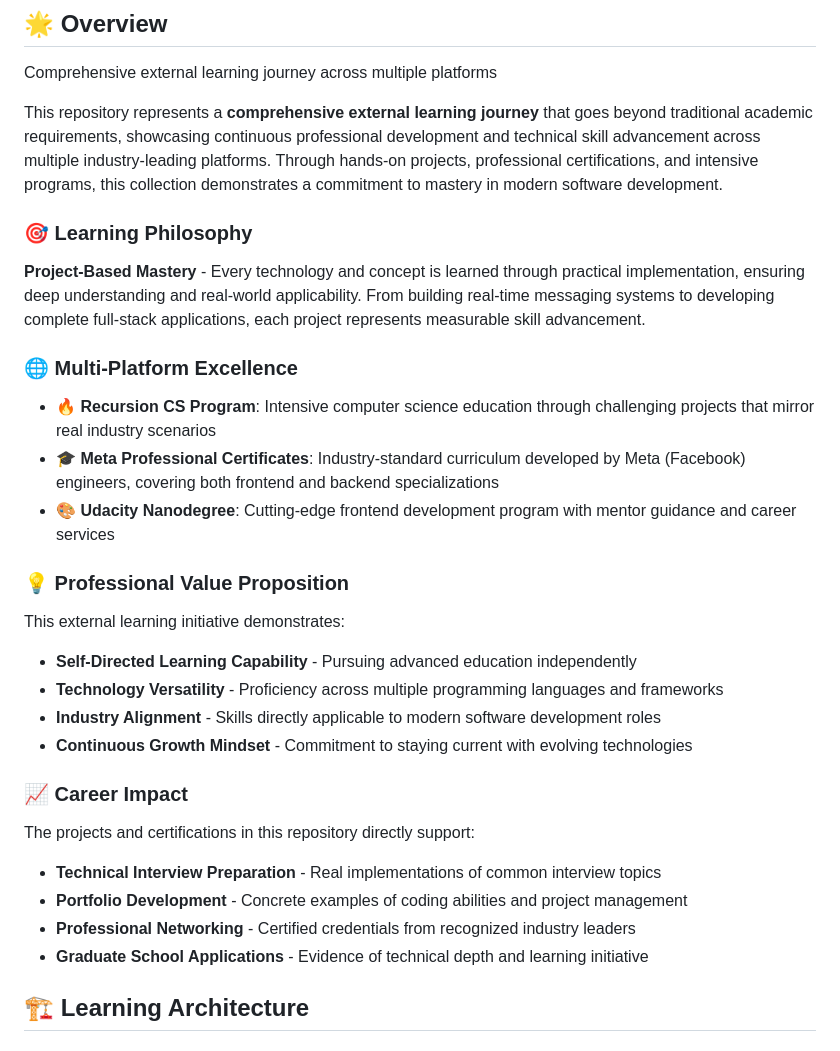
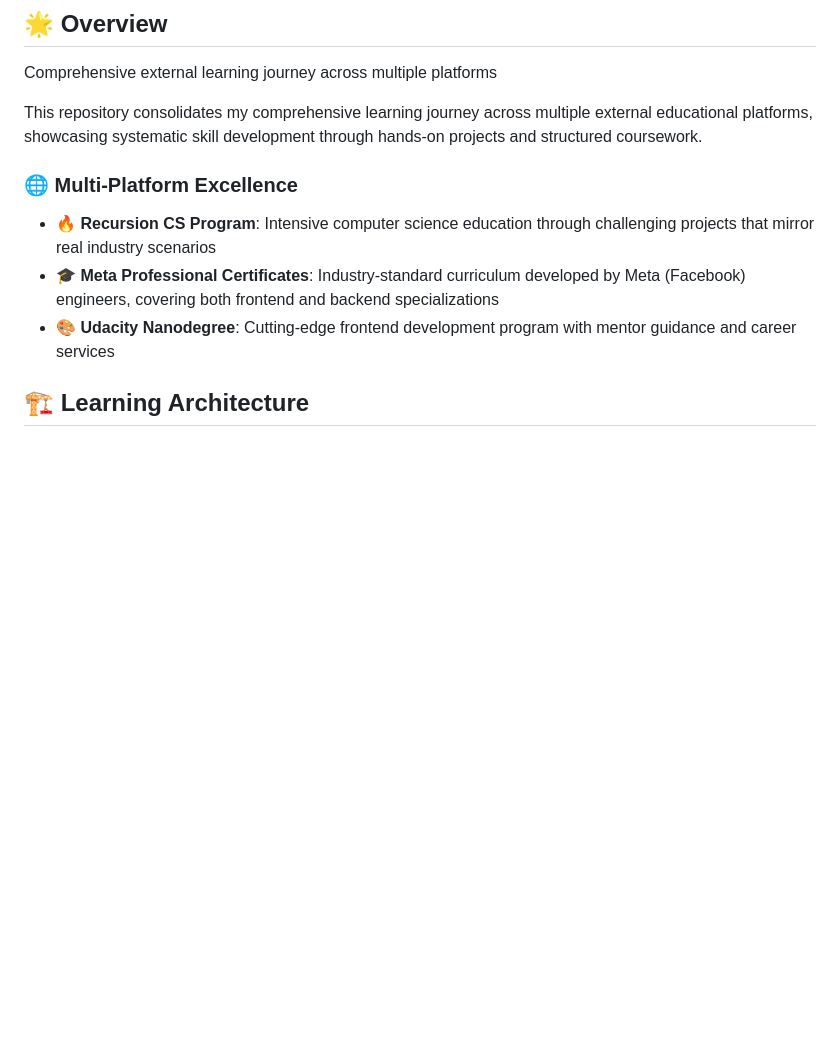
Before and after one commit to DevPersonalHub/external-learning-platforms, a Markdown page: README.md, the part around the change. Drawn GitHub-style; blank space fills up the shorter version.

```diff
--- a/README.md
+++ b/README.md
@@ -6,29 +6,12 @@
 
 Comprehensive external learning journey across multiple platforms
 
-This repository represents a **comprehensive external learning journey** that goes beyond traditional academic requirements, showcasing continuous professional development and technical skill advancement across multiple industry-leading platforms. Through hands-on projects, professional certifications, and intensive programs, this collection demonstrates a commitment to mastery in modern software development.
-
-### 🎯 Learning Philosophy
-**Project-Based Mastery** - Every technology and concept is learned through practical implementation, ensuring deep understanding and real-world applicability. From building real-time messaging systems to developing complete full-stack applications, each project represents measurable skill advancement.
+This repository consolidates my comprehensive learning journey across multiple external educational platforms, showcasing systematic skill development through hands-on projects and structured coursework.
 
 ### 🌐 Multi-Platform Excellence
 - **🔥 Recursion CS Program**: Intensive computer science education through challenging projects that mirror real industry scenarios
 - **🎓 Meta Professional Certificates**: Industry-standard curriculum developed by Meta (Facebook) engineers, covering both frontend and backend specializations
 - **🎨 Udacity Nanodegree**: Cutting-edge frontend development program with mentor guidance and career services
-
-### 💡 Professional Value Proposition
-This external learning initiative demonstrates:
-- **Self-Directed Learning Capability** - Pursuing advanced education independently
-- **Technology Versatility** - Proficiency across multiple programming languages and frameworks
-- **Industry Alignment** - Skills directly applicable to modern software development roles
-- **Continuous Growth Mindset** - Commitment to staying current with evolving technologies
-
-### 📈 Career Impact
-The projects and certifications in this repository directly support:
-- **Technical Interview Preparation** - Real implementations of common interview topics
-- **Portfolio Development** - Concrete examples of coding abilities and project management
-- **Professional Networking** - Certified credentials from recognized industry leaders
-- **Graduate School Applications** - Evidence of technical depth and learning initiative
 
 ## 🏗️ Learning Architecture
 
```
